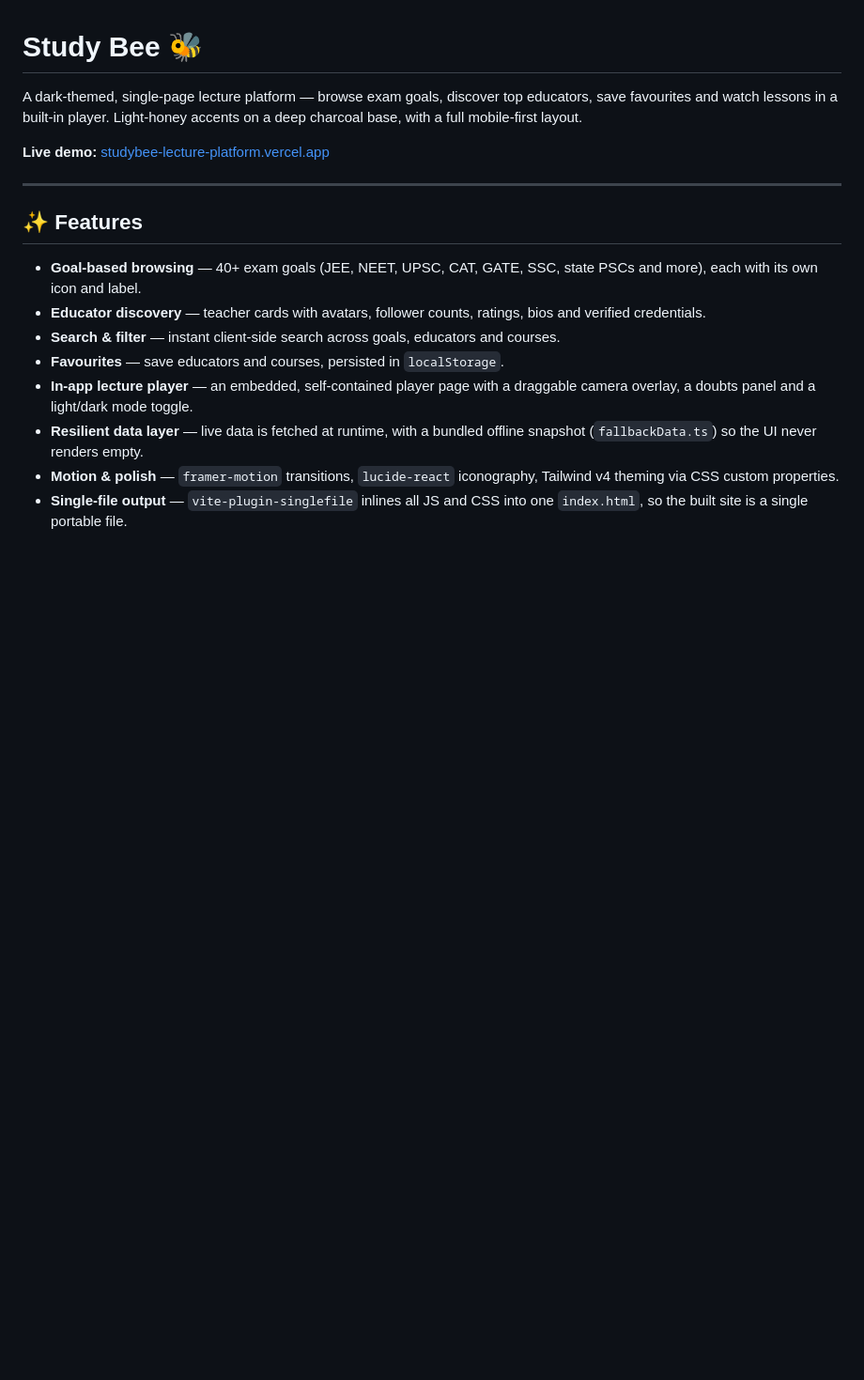
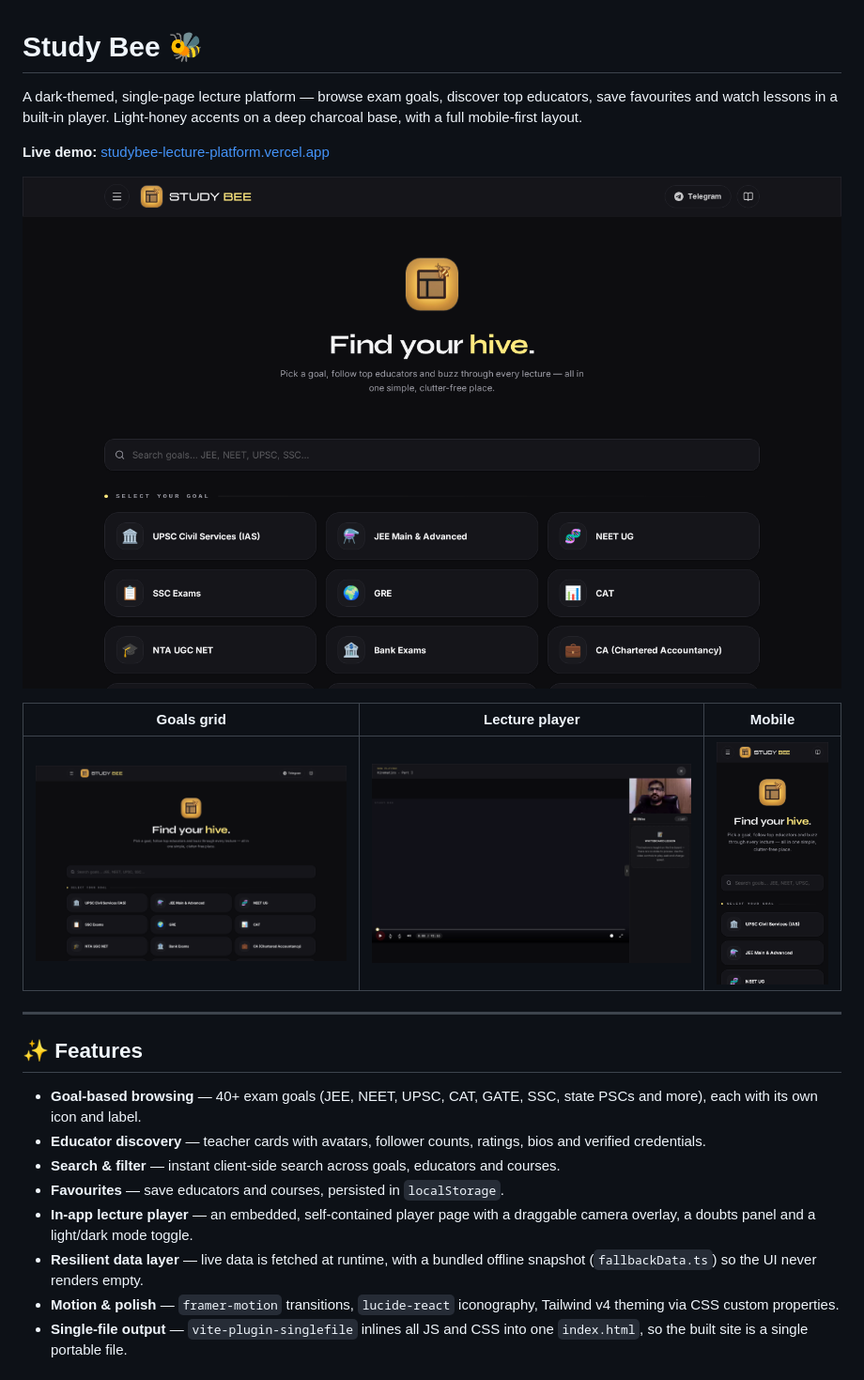
Before and after one commit to zarsagency-svg/studybee-lecture-platform, a Markdown page: README.md, the part around the change. Shown at 94% size. GitHub-like rendering; pictures changed too: screenshots/goals.png (added), screenshots/home.png (added), screenshots/lecture-player.png (added); blank space fills up the shorter version.

Commit message:
docs: add screenshots and preview table to README

```diff
--- a/README.md
+++ b/README.md
@@ -3,6 +3,12 @@
 A dark-themed, single-page lecture platform — browse exam goals, discover top educators, save favourites and watch lessons in a built-in player. Light-honey accents on a deep charcoal base, with a full mobile-first layout.
 
 **Live demo:** [studybee-lecture-platform.vercel.app](https://studybee-lecture-platform.vercel.app)
+
+![Study Bee home](screenshots/home.png)
+
+| Goals grid | Lecture player | Mobile |
+| --- | --- | --- |
+| ![Goals](screenshots/goals.png) | ![Player](screenshots/lecture-player.png) | ![Mobile](screenshots/mobile.png) |
 
 ---
 
```
